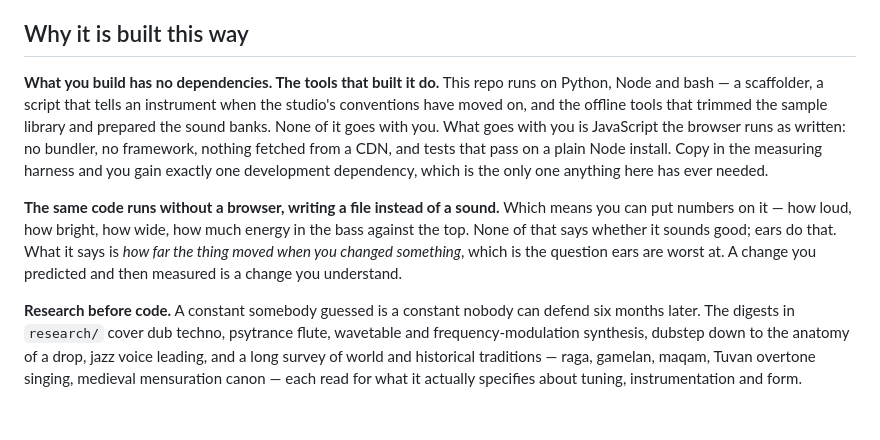
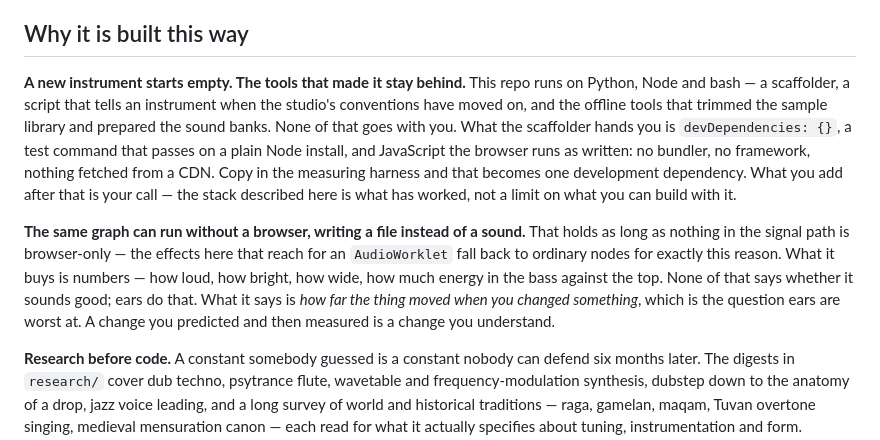
Before and after one commit to kleer001/music_loom, a Markdown page: README.md, the part around the change. Drawn GitHub-style; blank space fills up the shorter version.

Commit message:
docs: the empty-dependency claim belongs to the scaffolder, not the builder
An instrument can take whatever dependencies it wants — that is the
builder's call. What is verifiable is narrower: a scaffolded instrument
is born with devDependencies {} and passes npm test on a bare Node
install; grafting the measuring harness adds one. Both checked by
scaffolding and running them.

The offline-render claim had the same shape. It holds only while the
signal path stays free of browser-only nodes, which is why the worklet
effects fall back to native ones.

Co-Authored-By: Claude Opus 5 (1M context) <noreply@anthropic.com>
Claude-Session: https://claude.ai/code/session_0156LTKd3qDpRunsFuNHQFJA

```diff
--- a/README.md
+++ b/README.md
@@ -21,9 +21,9 @@ After that you take equipment as you need it, by copying it in: a shared audio c
 
 ## Why it is built this way
 
-**What you build has no dependencies. The tools that built it do.** This repo runs on Python, Node and bash — a scaffolder, a script that tells an instrument when the studio's conventions have moved on, and the offline tools that trimmed the sample library and prepared the sound banks. None of it goes with you. What goes with you is JavaScript the browser runs as written: no bundler, no framework, nothing fetched from a CDN, and tests that pass on a plain Node install. Copy in the measuring harness and you gain exactly one development dependency, which is the only one anything here has ever needed.
+**A new instrument starts empty. The tools that made it stay behind.** This repo runs on Python, Node and bash — a scaffolder, a script that tells an instrument when the studio's conventions have moved on, and the offline tools that trimmed the sample library and prepared the sound banks. None of that goes with you. What the scaffolder hands you is `devDependencies: {}`, a test command that passes on a plain Node install, and JavaScript the browser runs as written: no bundler, no framework, nothing fetched from a CDN. Copy in the measuring harness and that becomes one development dependency. What you add after that is your call — the stack described here is what has worked, not a limit on what you can build with it.
 
-**The same code runs without a browser, writing a file instead of a sound.** Which means you can put numbers on it — how loud, how bright, how wide, how much energy in the bass against the top. None of that says whether it sounds good; ears do that. What it says is *how far the thing moved when you changed something*, which is the question ears are worst at. A change you predicted and then measured is a change you understand.
+**The same graph can run without a browser, writing a file instead of a sound.** That holds as long as nothing in the signal path is browser-only — the effects here that reach for an `AudioWorklet` fall back to ordinary nodes for exactly this reason. What it buys is numbers — how loud, how bright, how wide, how much energy in the bass against the top. None of that says whether it sounds good; ears do that. What it says is *how far the thing moved when you changed something*, which is the question ears are worst at. A change you predicted and then measured is a change you understand.
 
 **Research before code.** A constant somebody guessed is a constant nobody can defend six months later. The digests in `research/` cover dub techno, psytrance flute, wavetable and frequency-modulation synthesis, dubstep down to the anatomy of a drop, jazz voice leading, and a long survey of world and historical traditions — raga, gamelan, maqam, Tuvan overtone singing, medieval mensuration canon — each read for what it actually specifies about tuning, instrumentation and form.
 
```
